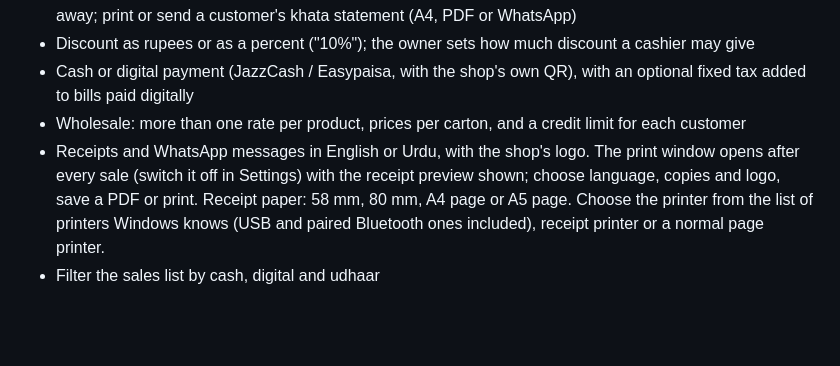
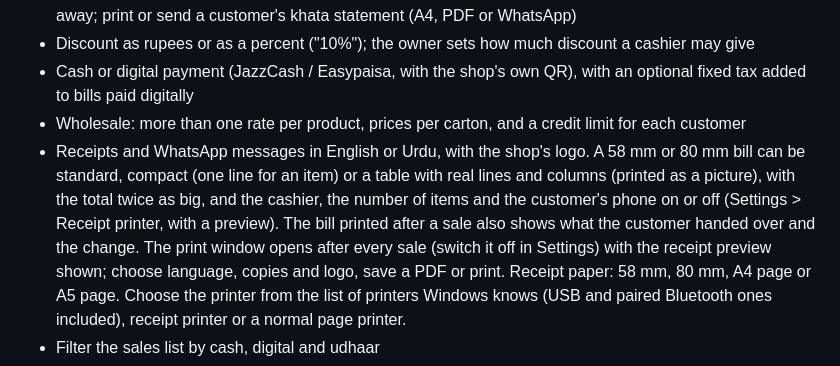
Before and after one commit to hassanjavedawan/up24-pos-setup, a Markdown page: README.md, the part around one of its changes. Rendered like a GitHub page; blank space fills up the shorter version.

```diff
--- a/README.md
+++ b/README.md
@@ -52,7 +65,10 @@ Needs Windows 10 or 11 (64-bit).
   an optional fixed tax added to bills paid digitally
 - Wholesale: more than one rate per product, prices per carton, and a credit
   limit for each customer
-- Receipts and WhatsApp messages in English or Urdu, with the shop's logo.
+- Receipts and WhatsApp messages in English or Urdu, with the shop's logo. A 58 mm or 80 mm bill can be standard, compact
+  (one line for an item) or a table with real lines and columns (printed as a picture), with the total twice as big, and the cashier, the number of items and the
+  customer's phone on or off (Settings > Receipt printer, with a preview). The bill printed after a sale also shows what the customer
+  handed over and the change.
   The print window opens after every sale (switch it off in Settings) with the receipt preview shown; choose language, copies and logo, save a PDF
   or print. Receipt paper: 58 mm, 80 mm, A4 page or A5 page. Choose the printer from the list of printers Windows knows (USB
   and paired Bluetooth ones included), receipt printer or a normal page printer.
```
Also changed, not shown: other parts of README.md (+13 -0 lines), docs/screenshots/receipt-1-standard.png (added), docs/screenshots/receipt-2-compact.png (added), docs/screenshots/receipt-3-table.png (added), docs/screenshots/receipt-4-urdu.png (added).
